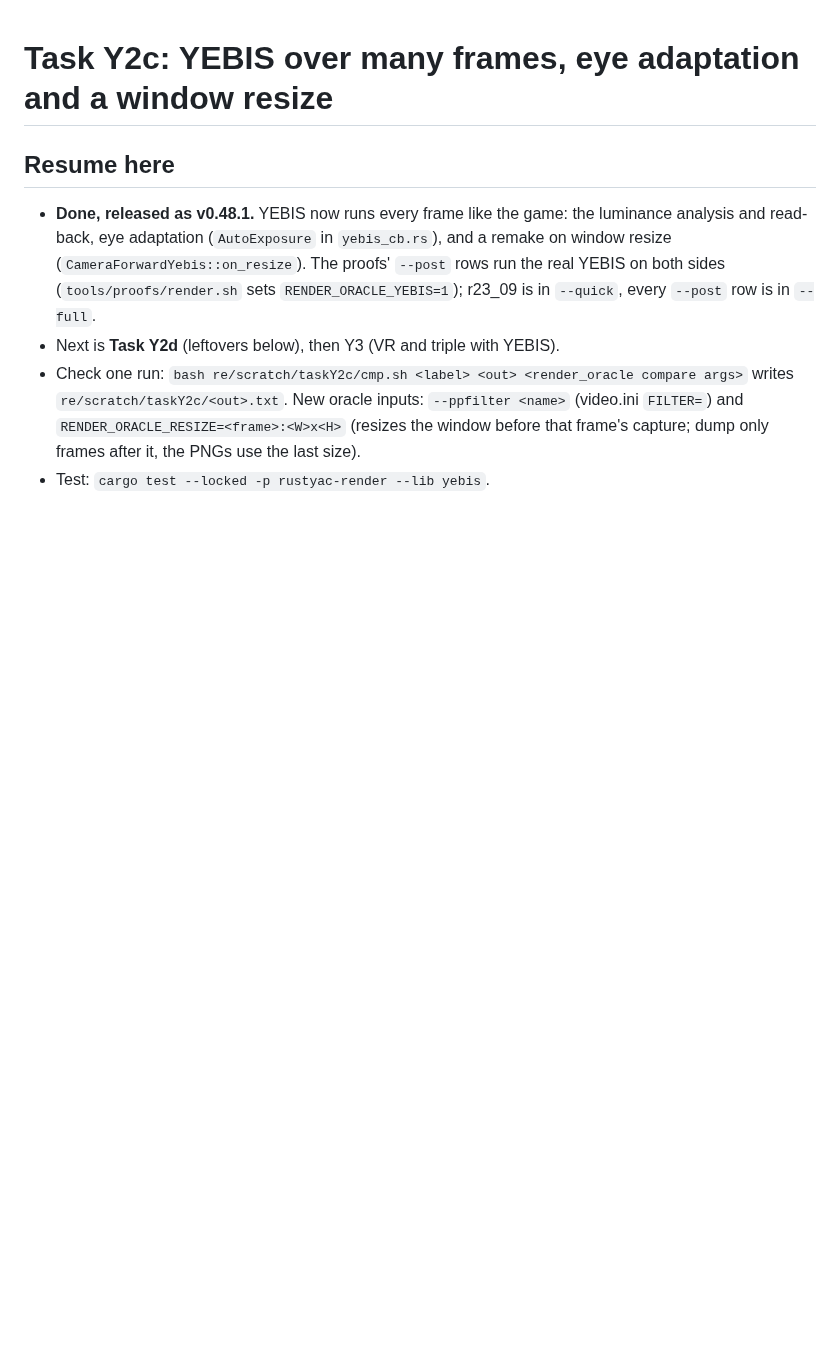
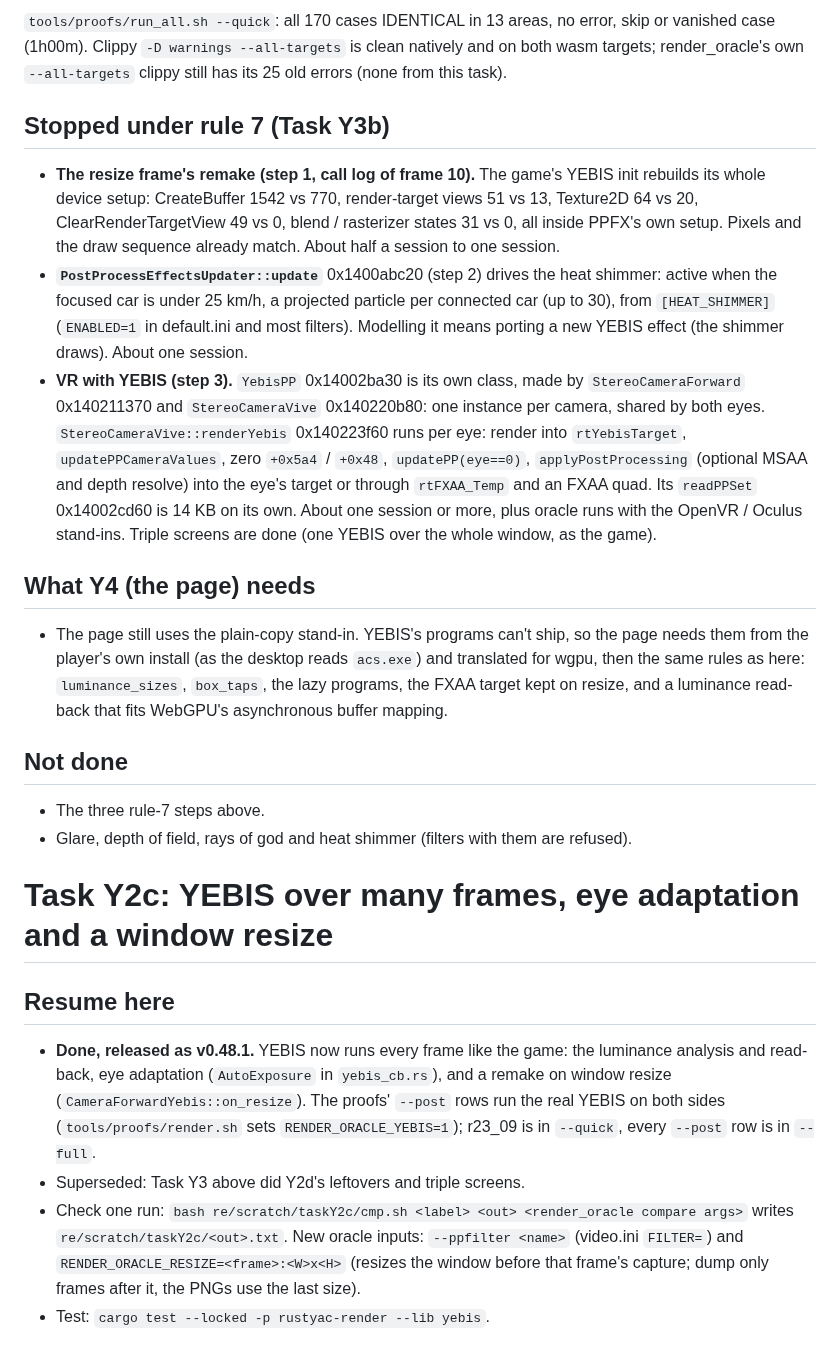
Before and after one commit to thesupersupersigma/rustyAC, a Markdown page: docs/port/yebis.md, the part around one of its changes. Drawn GitHub-style; blank space fills up the shorter version.

Commit message:
docs(port): Task Y3 report, YEBIS on resize, auto exposure off and triple screens

```diff
--- a/docs/port/yebis.md
+++ b/docs/port/yebis.md
@@ -1,3 +46,35 @@
+`tools/proofs/run_all.sh --quick`: all 170 cases IDENTICAL in 13 areas, no error, skip or vanished case (1h00m). Clippy `-D warnings --all-targets` is clean natively and on both wasm targets; render_oracle's own `--all-targets` clippy still has its 25 old errors (none from this task).
+
+## Stopped under rule 7 (Task Y3b)
+
+- **The resize frame's remake (step 1, call log of frame 10).** The game's YEBIS init rebuilds its whole
+  device setup: CreateBuffer 1542 vs 770, render-target views 51 vs 13, Texture2D 64 vs 20,
+  ClearRenderTargetView 49 vs 0, blend / rasterizer states 31 vs 0, all inside PPFX's own setup. Pixels
+  and the draw sequence already match. About half a session to one session.
+- **`PostProcessEffectsUpdater::update`** 0x1400abc20 (step 2) drives the heat shimmer: active when the
+  focused car is under 25 km/h, a projected particle per connected car (up to 30), from `[HEAT_SHIMMER]`
+  (`ENABLED=1` in default.ini and most filters). Modelling it means porting a new YEBIS effect (the
+  shimmer draws). About one session.
+- **VR with YEBIS (step 3).** `YebisPP` 0x14002ba30 is its own class, made by `StereoCameraForward`
+  0x140211370 and `StereoCameraVive` 0x140220b80: one instance per camera, shared by both eyes.
+  `StereoCameraVive::renderYebis` 0x140223f60 runs per eye: render into `rtYebisTarget`,
+  `updatePPCameraValues`, zero `+0x5a4` / `+0x48`, `updatePP(eye==0)`, `applyPostProcessing` (optional
+  MSAA and depth resolve) into the eye's target or through `rtFXAA_Temp` and an FXAA quad. Its
+  `readPPSet` 0x14002cd60 is 14 KB on its own. About one session or more, plus oracle runs with the
+  OpenVR / Oculus stand-ins. Triple screens are done (one YEBIS over the whole window, as the game).
+
+## What Y4 (the page) needs
+
+- The page still uses the plain-copy stand-in. YEBIS's programs can't ship, so the page needs them from
+  the player's own install (as the desktop reads `acs.exe`) and translated for wgpu, then the same rules
+  as here: `luminance_sizes`, `box_taps`, the lazy programs, the FXAA target kept on resize, and a
+  luminance read-back that fits WebGPU's asynchronous buffer mapping.
+
+## Not done
+
+- The three rule-7 steps above.
+- Glare, depth of field, rays of god and heat shimmer (filters with them are refused).
+
 # Task Y2c: YEBIS over many frames, eye adaptation and a window resize
 
 ## Resume here
@@ -6,7 +83,7 @@
   read-back, eye adaptation (`AutoExposure` in `yebis_cb.rs`), and a remake on window resize
   (`CameraForwardYebis::on_resize`). The proofs' `--post` rows run the real YEBIS on both sides
   (`tools/proofs/render.sh` sets `RENDER_ORACLE_YEBIS=1`); r23_09 is in `--quick`, every `--post` row is in `--full`.
-- Next is **Task Y2d** (leftovers below), then Y3 (VR and triple with YEBIS).
+- Superseded: Task Y3 above did Y2d's leftovers and triple screens.
 - Check one run: `bash re/scratch/taskY2c/cmp.sh <label> <out> <render_oracle compare args>` writes
   `re/scratch/taskY2c/<out>.txt`. New oracle inputs: `--ppfilter <name>` (video.ini `FILTER=`) and
   `RENDER_ORACLE_RESIZE=<frame>:<W>x<H>` (resizes the window before that frame's capture; dump only frames
```
Also changed, not shown: other parts of docs/port/yebis.md (+45 -0 lines).
